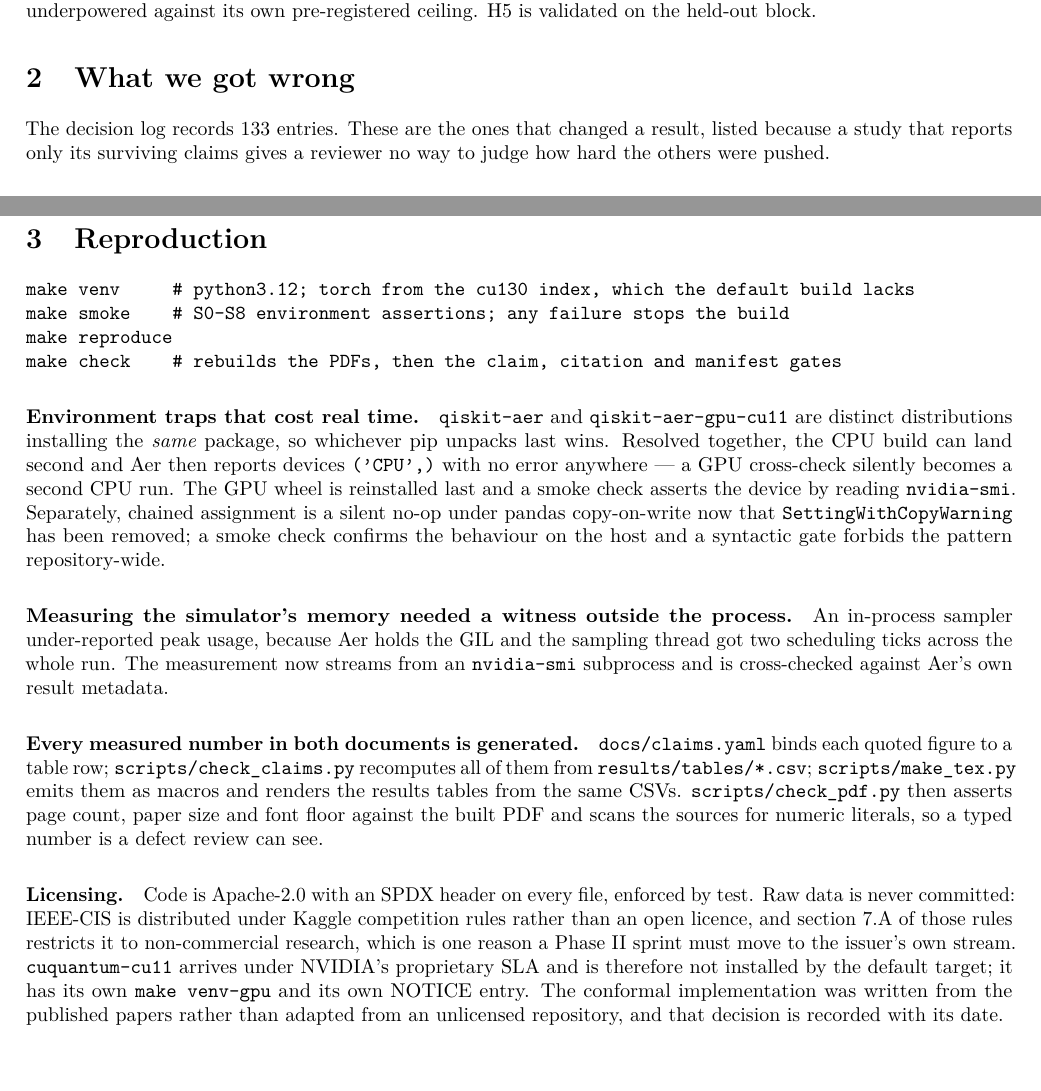
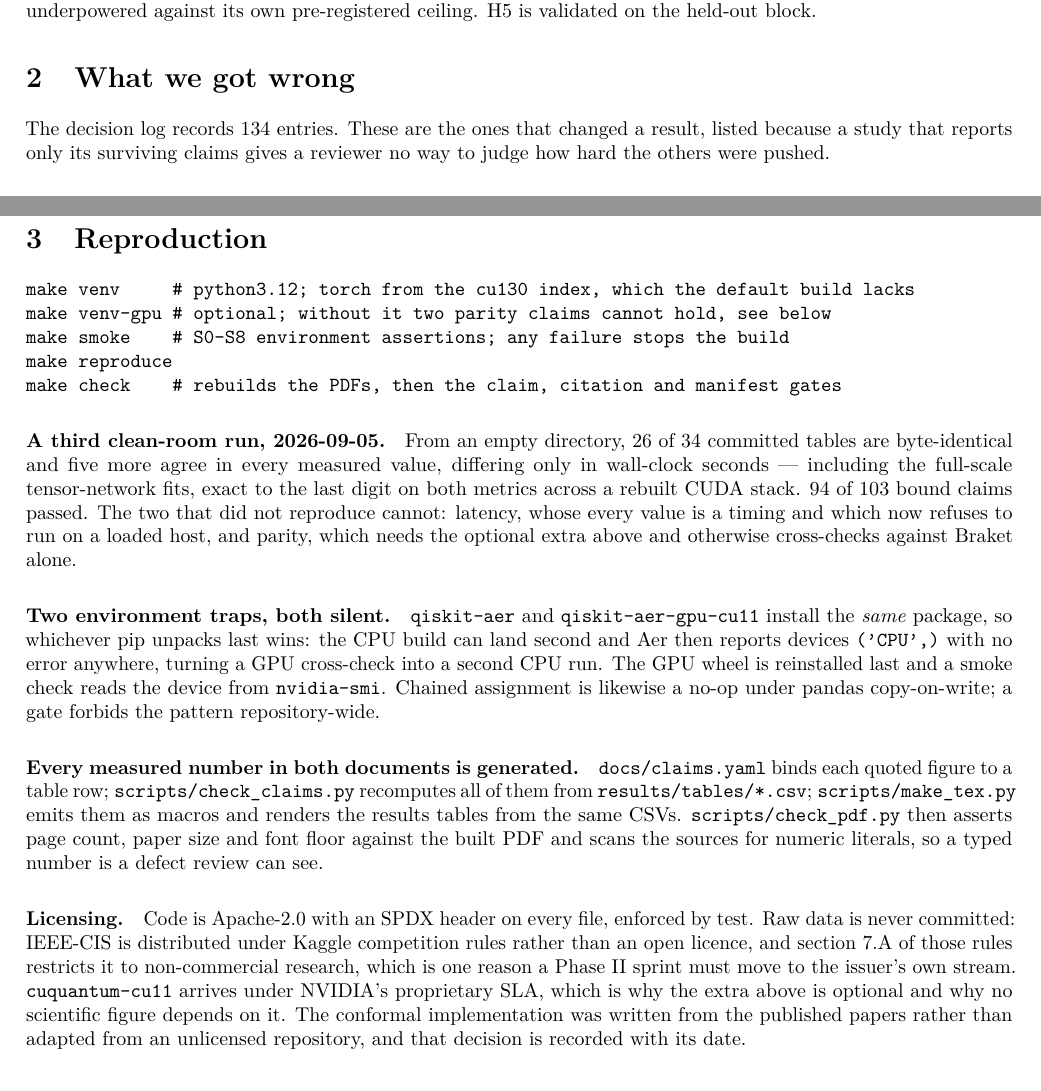
Before and after one commit to thedaemon-wizard/Global_Quantum_AI_Challenge_HSBC, a LaTeX document (submission/appendix.tex, which reads submission/content/A3-reproduction.tex, submission/generated/claims.tex): two parts of pages 2 and 3 of 3, joined at a grey line, cut so that both start at the same text. Compiled offline with pdfLaTeX.

Commit message:
Put the clean-room reproduction result in the appendix, and stop it printing a failing recipe
With the third clean-room result measured, appendix section 3 was read against it and had two
faults in opposite directions.

It understated. The section explained how to reproduce and never said what reproducing
produced. The strongest reproducibility evidence this project has -- 26 of 34 committed tables
byte-identical from an empty directory, and the full-scale tensor-network fits exact to the
last digit on both metrics across a rebuilt CUDA stack -- appeared in neither document. A
submission scored partly on validation was keeping its best result in a documentation file.

And it printed a procedure that fails. The listed commands omit make venv-gpu, without which
qiskit-aer is absent and two parity claims cannot hold, so a reviewer following the appendix
literally reaches make check and watches it fail. Licensing mentioned venv-gpu several
paragraphs later in a different context, which is not the same as warning them.

Both fixed, in four lines that name the two tables which did not reproduce and why -- a
reproduction claim that admits its exceptions is worth more than one that does not.

Paid for by compression. The appendix was 3/3 and may not grow: the GIL-and-sampler paragraph
moved to ENVIRONMENT.md, being an engineering finding rather than a result, and the
environment-traps paragraph went from eight lines to six saying the same two things.

A near miss worth recording: the first draft cited a macro that does not exist. LaTeX failed
on an undefined control sequence rather than rendering something plausible, which is the good
outcome -- a Record with a wrong number would have passed silently.

6/6 and 3/3 pages, 200 tests, 103 claims, 134 decisions, 49 artefacts frozen.

```diff
--- a/submission/content/A3-reproduction.tex
+++ b/submission/content/A3-reproduction.tex
@@ -3,24 +3,26 @@
 
 \begin{verbatim}
 make venv     # python3.12; torch from the cu130 index, which the default build lacks
+make venv-gpu # optional; without it two parity claims cannot hold, see below
 make smoke    # S0-S8 environment assertions; any failure stops the build
 make reproduce
 make check    # rebuilds the PDFs, then the claim, citation and manifest gates
 \end{verbatim}
 
-\paragraph{Environment traps that cost real time.} \texttt{qiskit-aer} and
-\texttt{qiskit-aer-gpu-cu11} are distinct distributions installing the \emph{same} package, so
-whichever pip unpacks last wins. Resolved together, the CPU build can land second and Aer then
-reports devices \texttt{('CPU',)} with no error anywhere --- a GPU cross-check silently becomes
-a second CPU run. The GPU wheel is reinstalled last and a smoke check asserts the device by
-reading \texttt{nvidia-smi}. Separately, chained assignment is a silent no-op under pandas
-copy-on-write now that \texttt{SettingWithCopyWarning} has been removed; a smoke check confirms
-the behaviour on the host and a syntactic gate forbids the pattern repository-wide.
+\paragraph{A third clean-room run, \Record{2026-09-05}.} From an empty directory,
+\Record{26} of \Record{34} committed tables are byte-identical and five more agree in every
+measured value, differing only in wall-clock seconds --- including the full-scale
+tensor-network fits, exact to the last digit on both metrics across a rebuilt CUDA stack.
+\Record{94} of \Record{103} bound claims passed. The two that did not reproduce cannot:
+latency, whose every value is a timing and which now refuses to run on a loaded host, and
+parity, which needs the optional extra above and otherwise cross-checks against Braket alone.
 
-\paragraph{Measuring the simulator's memory needed a witness outside the process.} An
-in-process sampler under-reported peak usage, because Aer holds the GIL and the sampling
-thread got two scheduling ticks across the whole run. The measurement now streams from an
-\texttt{nvidia-smi} subprocess and is cross-checked against Aer's own result metadata.
+\paragraph{Two environment traps, both silent.} \texttt{qiskit-aer} and
+\texttt{qiskit-aer-gpu-cu11} install the \emph{same} package, so whichever pip unpacks last
+wins: the CPU build can land second and Aer then reports devices \texttt{('CPU',)} with no
+error anywhere, turning a GPU cross-check into a second CPU run. The GPU wheel is reinstalled
+last and a smoke check reads the device from \texttt{nvidia-smi}. Chained assignment is
+likewise a no-op under pandas copy-on-write; a gate forbids the pattern repository-wide.
 
 \paragraph{Every measured number in both documents is generated.} \texttt{docs/claims.yaml} binds each
 quoted figure to a table row; \texttt{scripts/check\_claims.py} recomputes all of them from
@@ -33,7 +35,7 @@ a typed number is a defect review can see.
 Raw data is never committed: IEEE-CIS is distributed under Kaggle competition rules rather than
 an open licence, and section~7.A of those rules restricts it to non-commercial research, which
 is one reason a Phase~II sprint must move to the issuer's own stream.
-\texttt{cuquantum-cu11} arrives under NVIDIA's proprietary SLA and is therefore not
-installed by the default target; it has its own \texttt{make venv-gpu} and its own NOTICE
-entry. The conformal implementation was written from the published papers rather than adapted
-from an unlicensed repository, and that decision is recorded with its date.
+\texttt{cuquantum-cu11} arrives under NVIDIA's proprietary SLA, which is why the extra above
+is optional and why no scientific figure depends on it. The conformal implementation was
+written from the published papers rather than adapted from an unlicensed repository, and that
+decision is recorded with its date.
--- a/submission/generated/claims.tex
+++ b/submission/generated/claims.tex
@@ -10,7 +10,7 @@
 % CalLegitCount: splits.csv
 \newcommand{\ClaimCalLegitCount}{58,343}
 % DecisionEntries: decision_log.csv
-\newcommand{\ClaimDecisionEntries}{133}
+\newcommand{\ClaimDecisionEntries}{134}
 % ProtocolAmendments: decision_log.csv
 \newcommand{\ClaimProtocolAmendments}{9}
 % SplitApStratified: split_arm_baselines.csv
```
Also changed, not shown: docs/ENVIRONMENT.md (+15 -0 lines), docs/claims.yaml (+1 -1 lines), docs/decisions.md (+35 -0 lines), results/tables/decision_log.csv (+1 -1 lines), submission/appendix.pdf, submission/proposal.pdf, 1 other file.
